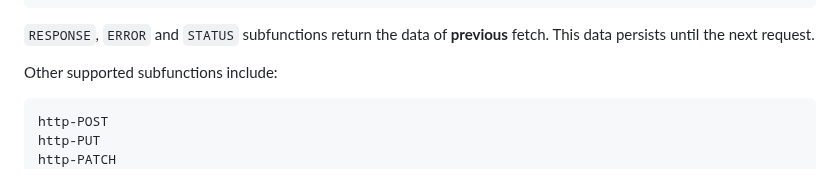
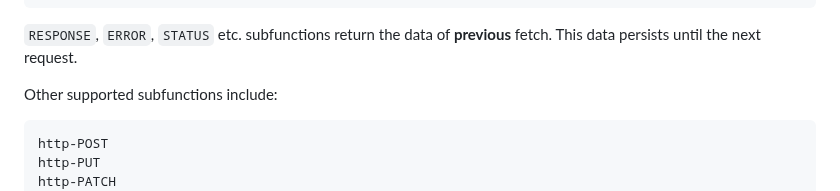
Before and after one commit to gaimerI/gaimeri.github.io, a Markdown page: bflat.md, the part around the change. GitHub-like rendering.

````diff
--- a/bflat.md
+++ b/bflat.md
@@ -894,7 +894,7 @@ All HTTP functions start with namespace `http-` and end with uppercase function
 (print (http-HEADERS_JSON))
 ```
 
-`RESPONSE`, `ERROR` and `STATUS` subfunctions return the data of **previous** fetch. This data persists until the next request.
+`RESPONSE`, `ERROR`, `STATUS` etc. subfunctions return the data of **previous** fetch. This data persists until the next request.
 
 Other supported subfunctions include:
 
````
